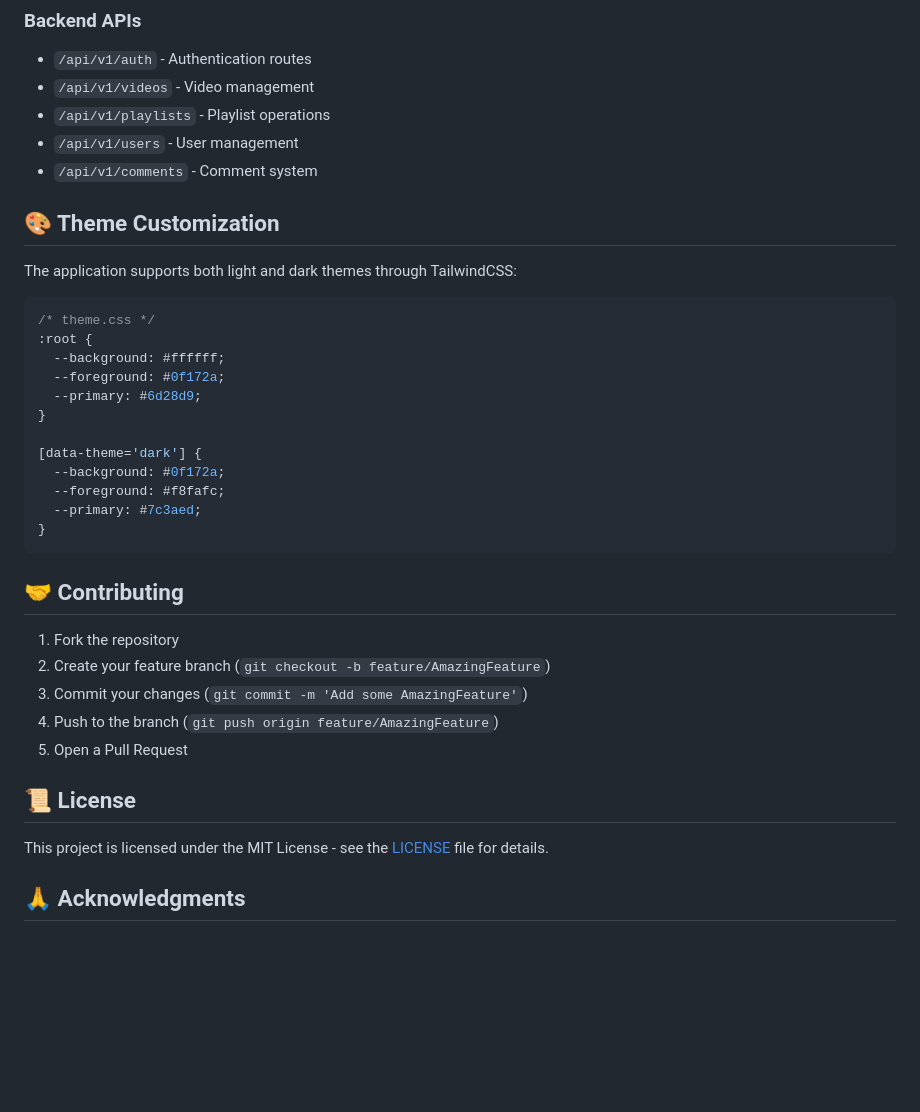
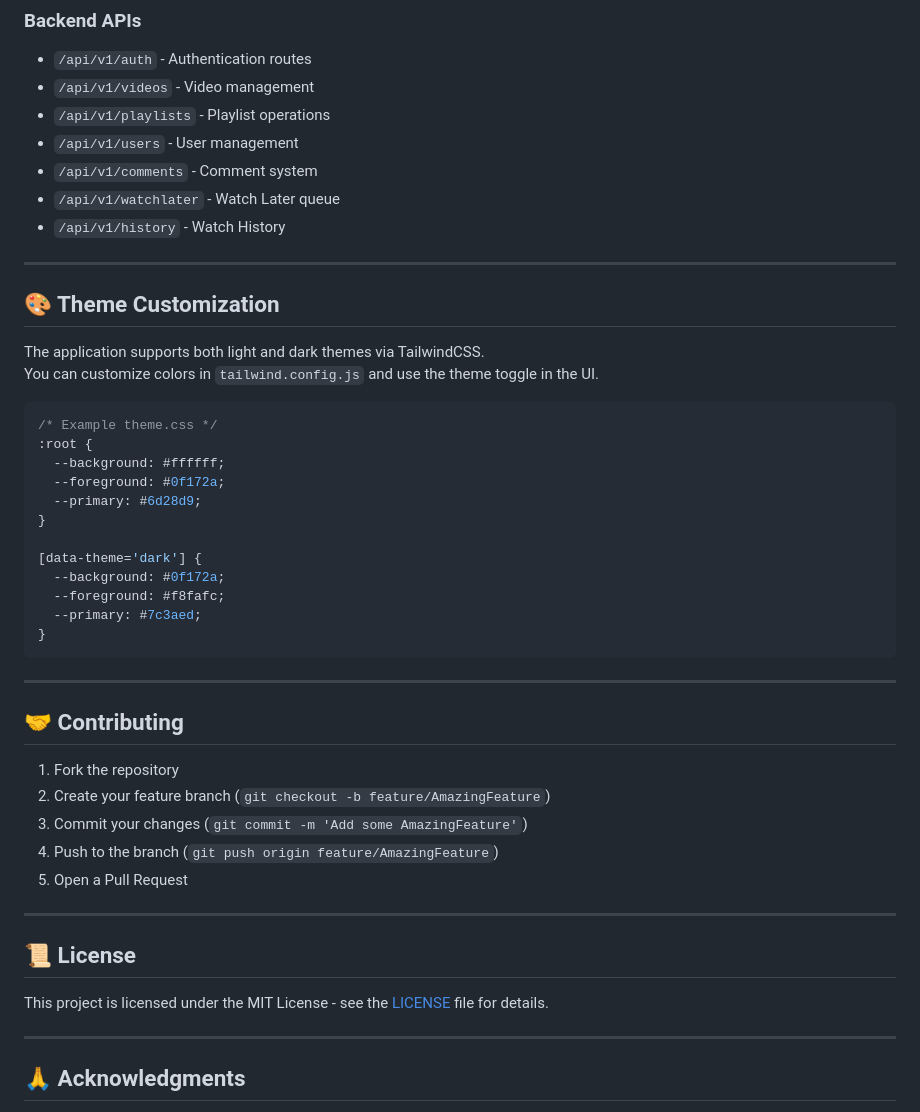
Before and after one commit to Anurag-Basuri/streamify, a Markdown page: README.md, the part around one of its changes. Rendered like a GitHub page; blank space fills up the shorter version.

````diff
--- a/README.md
+++ b/README.md
@@ -141,13 +158,18 @@ streamify/
 - `/api/v1/playlists` - Playlist operations
 - `/api/v1/users` - User management
 - `/api/v1/comments` - Comment system
+- `/api/v1/watchlater` - Watch Later queue
+- `/api/v1/history` - Watch History
+
+---
 
 ## 🎨 Theme Customization
 
-The application supports both light and dark themes through TailwindCSS:
+The application supports both light and dark themes via TailwindCSS.
+You can customize colors in `tailwind.config.js` and use the theme toggle in the UI.
 
 ```css
-/* theme.css */
+/* Example theme.css */
 :root {
   --background: #ffffff;
   --foreground: #0f172a;
@@ -161,6 +183,8 @@ The application supports both light and dark themes through TailwindCSS:
 }
 ```
 
+---
+
 ## 🤝 Contributing
 
 1. Fork the repository
@@ -169,9 +193,13 @@ The application supports both light and dark themes through TailwindCSS:
 4. Push to the branch (`git push origin feature/AmazingFeature`)
 5. Open a Pull Request
 
+---
+
 ## 📜 License
 
 This project is licensed under the MIT License - see the [LICENSE](LICENSE) file for details.
+
+---
 
 ## 🙏 Acknowledgments
 
````
Also changed, not shown: other parts of README.md (+82 -65 lines).
